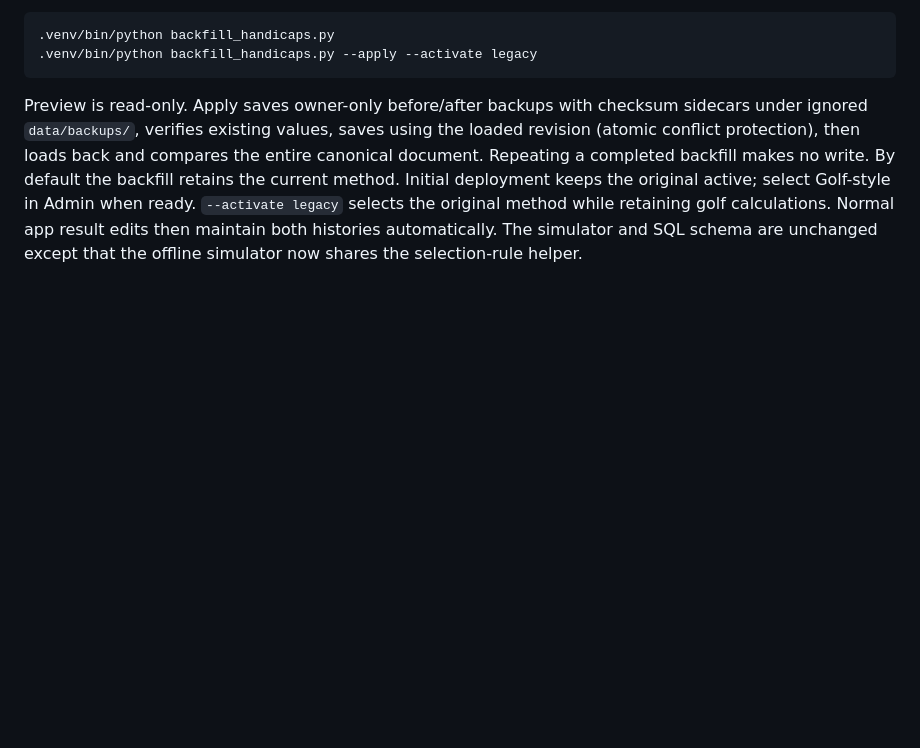
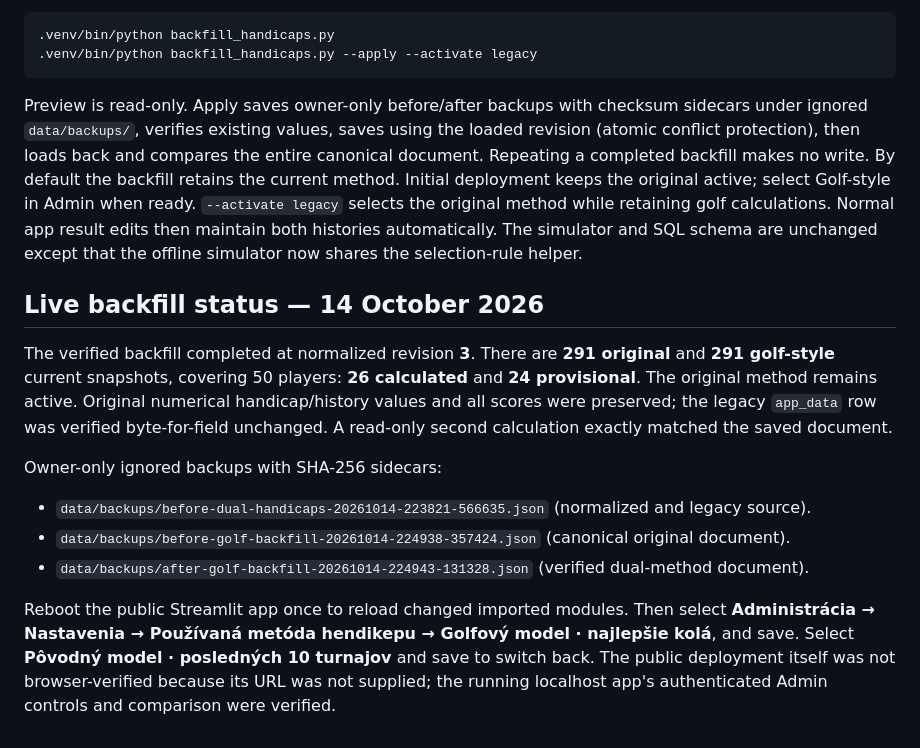
Before and after one commit to Lukas18/swam-jahodna-liga, a Markdown page: docs/HANDICAP_METHODS.md, the part around the change. Rendered like a GitHub page; blank space fills up the shorter version.

````diff
--- a/docs/HANDICAP_METHODS.md
+++ b/docs/HANDICAP_METHODS.md
@@ -48,3 +48,16 @@ Deploy the new application code and reboot Streamlit so all imported modules ref
 ```
 
 Preview is read-only. Apply saves owner-only before/after backups with checksum sidecars under ignored `data/backups/`, verifies existing values, saves using the loaded revision (atomic conflict protection), then loads back and compares the entire canonical document. Repeating a completed backfill makes no write. By default the backfill retains the current method. Initial deployment keeps the original active; select Golf-style in Admin when ready. `--activate legacy` selects the original method while retaining golf calculations. Normal app result edits then maintain both histories automatically. The simulator and SQL schema are unchanged except that the offline simulator now shares the selection-rule helper.
+
+
+## Live backfill status — 14 October 2026
+
+The verified backfill completed at normalized revision **3**. There are **291 original** and **291 golf-style** current snapshots, covering 50 players: **26 calculated** and **24 provisional**. The original method remains active. Original numerical handicap/history values and all scores were preserved; the legacy `app_data` row was verified byte-for-field unchanged. A read-only second calculation exactly matched the saved document.
+
+Owner-only ignored backups with SHA-256 sidecars:
+
+- `data/backups/before-dual-handicaps-20261014-223821-566635.json` (normalized and legacy source).
+- `data/backups/before-golf-backfill-20261014-224938-357424.json` (canonical original document).
+- `data/backups/after-golf-backfill-20261014-224943-131328.json` (verified dual-method document).
+
+Reboot the public Streamlit app once to reload changed imported modules. Then select **Administrácia → Nastavenia → Používaná metóda hendikepu → Golfový model · najlepšie kolá**, and save. Select **Pôvodný model · posledných 10 turnajov** and save to switch back. The public deployment itself was not browser-verified because its URL was not supplied; the running localhost app's authenticated Admin controls and comparison were verified.
````
Also changed, not shown: CHANGELOG.md (+8 -0 lines).
